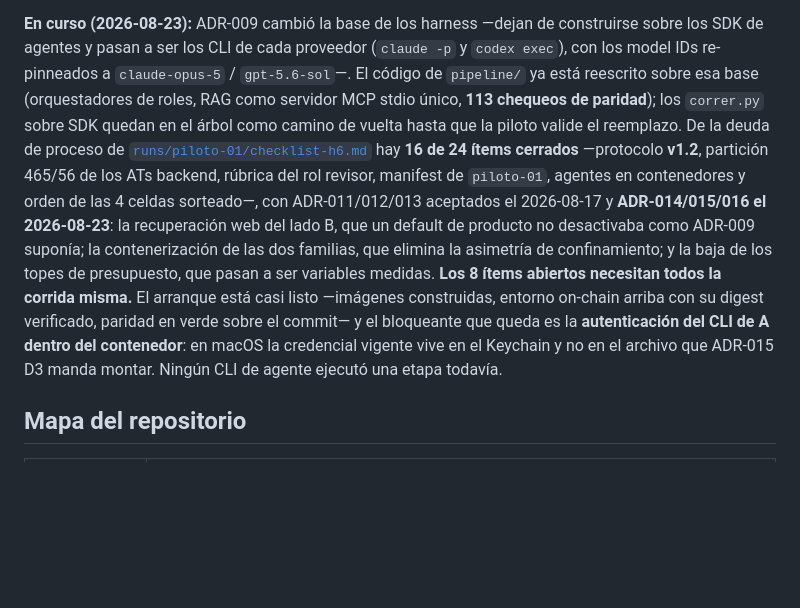
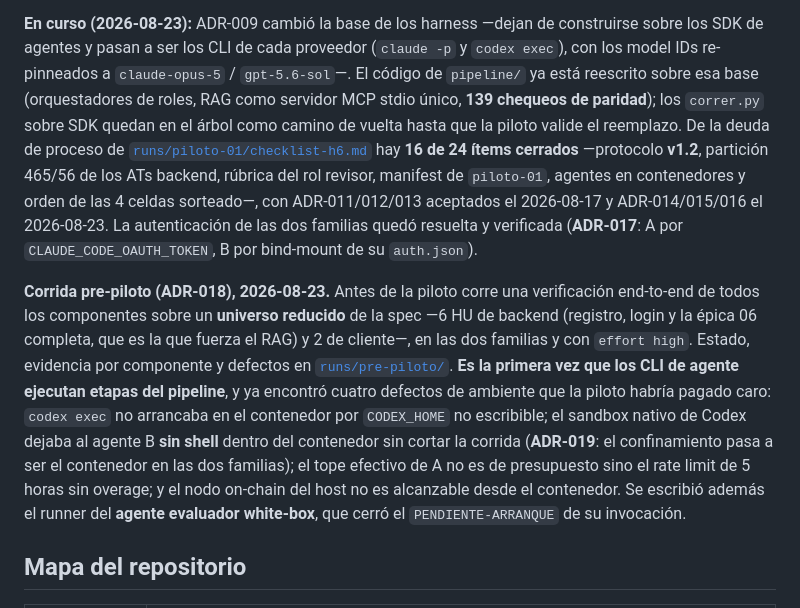
Before and after one commit to marianoamartinelli/tesina, a Markdown page: README.md, the part around the change. Rendered like a GitHub page; blank space fills up the shorter version.

Commit message:
repo: estado del proyecto — la pre-piloto en curso y sus primeros hallazgos
Co-Authored-By: Claude Opus 5 (1M context) <noreply@anthropic.com>
Claude-Session: https://claude.ai/code/session_012yXPDGSWEsPrSU9Bqnb269

```diff
--- a/README.md
+++ b/README.md
@@ -24,20 +24,28 @@ Próximo hito: **H6 — corrida piloto**, que valida el pipeline end-to-end ante
 sobre los SDK de agentes y pasan a ser los CLI de cada proveedor (`claude -p` y
 `codex exec`), con los model IDs re-pinneados a `claude-opus-5` / `gpt-5.6-sol`—. El
 código de `pipeline/` ya está reescrito sobre esa base (orquestadores de roles, RAG como
-servidor MCP stdio único, **113 chequeos de paridad**); los `correr.py` sobre SDK quedan
+servidor MCP stdio único, **139 chequeos de paridad**); los `correr.py` sobre SDK quedan
 en el árbol como camino de vuelta hasta que la piloto valide el reemplazo. De la deuda de
 proceso de [`runs/piloto-01/checklist-h6.md`](runs/piloto-01/checklist-h6.md) hay **16 de
 24 ítems cerrados** —protocolo **v1.2**, partición 465/56 de los ATs backend, rúbrica del
 rol revisor, manifest de `piloto-01`, agentes en contenedores y orden de las 4 celdas
-sorteado—, con ADR-011/012/013 aceptados el 2026-08-17 y **ADR-014/015/016 el
-2026-08-23**: la recuperación web del lado B, que un default de producto no desactivaba
-como ADR-009 suponía; la contenerización de las dos familias, que elimina la asimetría de
-confinamiento; y la baja de los topes de presupuesto, que pasan a ser variables medidas.
-**Los 8 ítems abiertos necesitan todos la corrida misma.** El arranque está casi
-listo —imágenes construidas, entorno on-chain arriba con su digest verificado, paridad en
-verde sobre el commit— y el bloqueante que queda es la **autenticación del CLI de A
-dentro del contenedor**: en macOS la credencial vigente vive en el Keychain y no en el
-archivo que ADR-015 D3 manda montar. Ningún CLI de agente ejecutó una etapa todavía.
+sorteado—, con ADR-011/012/013 aceptados el 2026-08-17 y ADR-014/015/016 el 2026-08-23.
+La autenticación de las dos familias quedó resuelta y verificada (**ADR-017**: A por
+`CLAUDE_CODE_OAUTH_TOKEN`, B por bind-mount de su `auth.json`).
+
+**Corrida pre-piloto (ADR-018), 2026-08-23.** Antes de la piloto corre una verificación
+end-to-end de todos los componentes sobre un **universo reducido** de la spec —6 HU de
+backend (registro, login y la épica 06 completa, que es la que fuerza el RAG) y 2 de
+cliente—, en las dos familias y con `effort high`. Estado, evidencia por componente y
+defectos en [`runs/pre-piloto/`](runs/pre-piloto/). **Es la primera vez que los CLI de
+agente ejecutan etapas del pipeline**, y ya encontró cuatro defectos de ambiente que la
+piloto habría pagado caro: `codex exec` no arrancaba en el contenedor por `CODEX_HOME` no
+escribible; el sandbox nativo de Codex dejaba al agente B **sin shell** dentro del
+contenedor sin cortar la corrida (**ADR-019**: el confinamiento pasa a ser el contenedor
+en las dos familias); el tope efectivo de A no es de presupuesto sino el rate limit de 5
+horas sin overage; y el nodo on-chain del host no es alcanzable desde el contenedor. Se
+escribió además el runner del **agente evaluador white-box**, que cerró el
+`PENDIENTE-ARRANQUE` de su invocación.
 
 ## Mapa del repositorio
 
```
